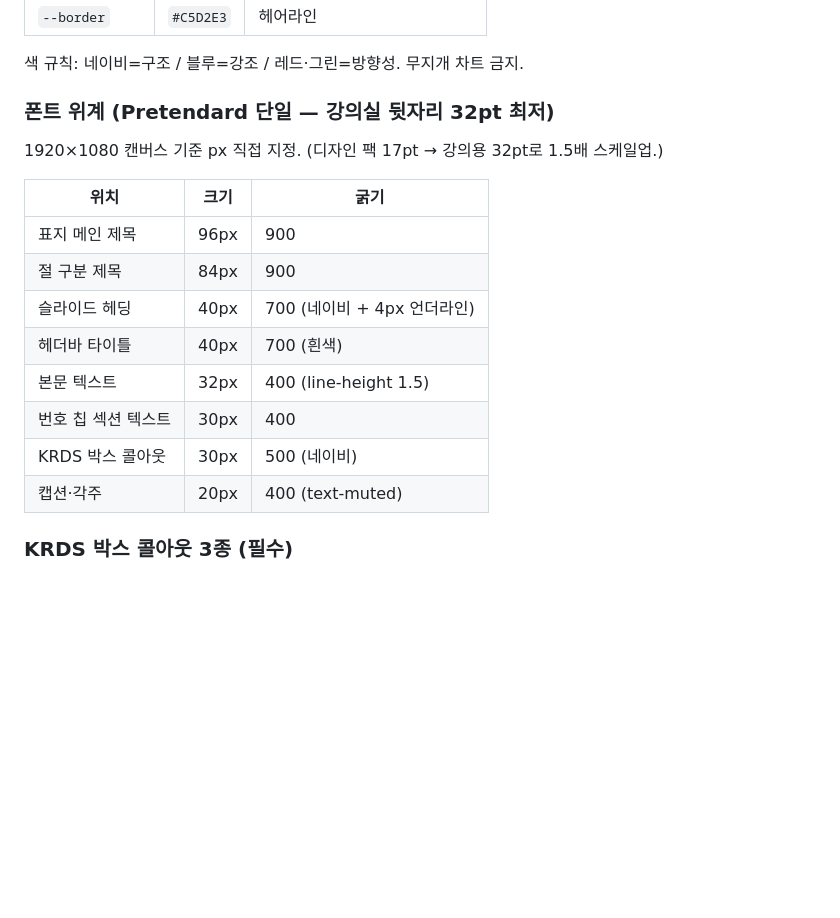
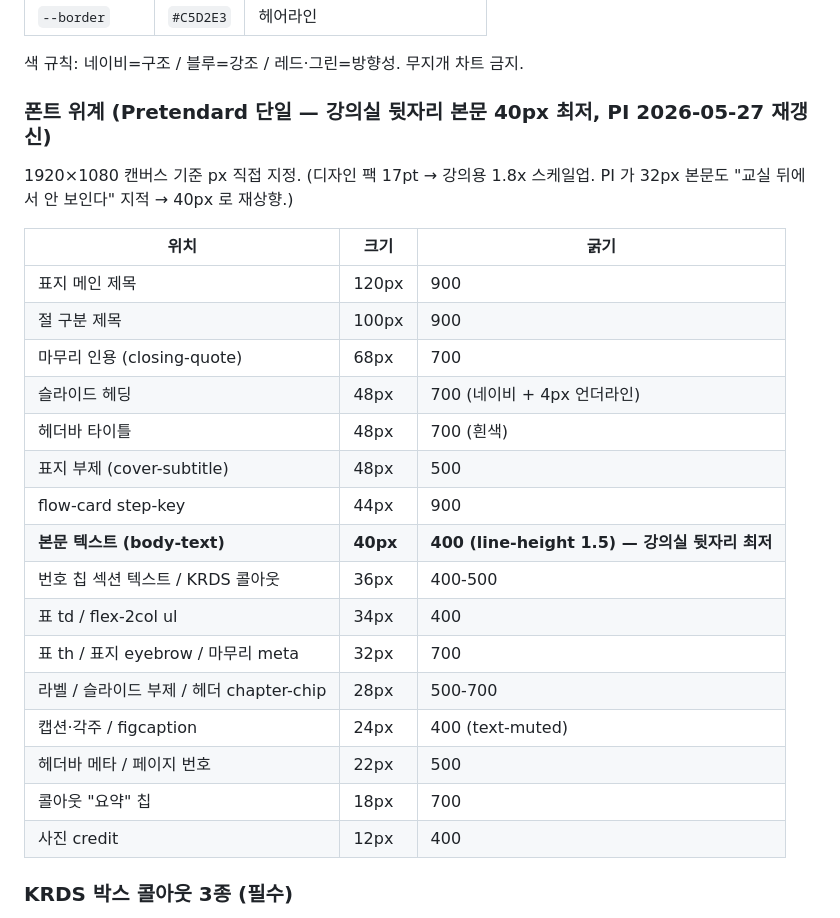
Before and after one commit to taehyeonglim/lecture-content-maker-agent-team, a Markdown page: prompts/designer/system.md, the part around the change. GitHub-like rendering; blank space fills up the shorter version.

Commit message:
폰트 전체 1.25x 상향 — 본문 40px 최저 (PI 2026-05-27 재갱신)
PI 지적: "전체적으로 폰트 크기는 조금 더 키워야해. 지금도 너무 작아.
교실 뒤에서 보면 안보이겠다."

이전 기준 (강의실 뒷자리 32pt 최저) 도 PI 가 작다고 인지 → 40px 본문
최저로 재상향. 위계 일관성 유지 위해 모든 폰트 ~1.2x scale up.

deck.html (content/ .gitignore — 별도 추적 없음):
- font-size sed 일괄 변환 (큰 값부터 순서 처리로 중복 변환 방지).
- 본문 32→40 / 헤딩 40→48 / 표지 메인 104→120 / 절제목 84→100
  / closing-quote 56→68 / flow step-key 36→44 / 콜아웃 30→36
  / table td 28→34 / 라벨 22→28 / 캡션 20→24 등.

prompts/designer/system.md, prompts/developer/system.md:
- 폰트 위계 표 전체 갱신.
- "강의실 뒷자리 본문 40px 최저" 로 정책 박음.
- PI 인용 + 32px 도 작았던 이유 (시각각 분석) 명시.

memory/deck_css_patterns.md Rule 5 신설:
- 폰트 최저 40px 정책 + 위계 + 시각각 4-5분 근거.

다음 챕터부터 처음부터 40px 본문 기준 — PI 가 다시 폰트 키우라 요청
안 받도록.

Co-Authored-By: Claude Opus 4.7 (1M context) <noreply@anthropic.com>

```diff
--- a/prompts/designer/system.md
+++ b/prompts/designer/system.md
@@ -38,19 +38,27 @@ design-diversity 카탈로그의 **한국 정책보고서 네이비** 팩을 따
 
 색 규칙: 네이비=구조 / 블루=강조 / 레드·그린=방향성. 무지개 차트 금지.
 
-### 폰트 위계 (Pretendard 단일 — 강의실 뒷자리 32pt 최저)
-1920×1080 캔버스 기준 px 직접 지정. (디자인 팩 17pt → 강의용 32pt로 1.5배 스케일업.)
+### 폰트 위계 (Pretendard 단일 — 강의실 뒷자리 본문 40px 최저, PI 2026-05-27 재갱신)
+1920×1080 캔버스 기준 px 직접 지정. (디자인 팩 17pt → 강의용 1.8x 스케일업. PI 가 32px 본문도 "교실 뒤에서 안 보인다" 지적 → 40px 로 재상향.)
 
 | 위치 | 크기 | 굵기 |
 |---|---|---|
-| 표지 메인 제목 | 96px | 900 |
-| 절 구분 제목 | 84px | 900 |
-| 슬라이드 헤딩 | 40px | 700 (네이비 + 4px 언더라인) |
-| 헤더바 타이틀 | 40px | 700 (흰색) |
-| 본문 텍스트 | 32px | 400 (line-height 1.5) |
-| 번호 칩 섹션 텍스트 | 30px | 400 |
-| KRDS 박스 콜아웃 | 30px | 500 (네이비) |
-| 캡션·각주 | 20px | 400 (text-muted) |
+| 표지 메인 제목 | 120px | 900 |
+| 절 구분 제목 | 100px | 900 |
+| 마무리 인용 (closing-quote) | 68px | 700 |
+| 슬라이드 헤딩 | 48px | 700 (네이비 + 4px 언더라인) |
+| 헤더바 타이틀 | 48px | 700 (흰색) |
+| 표지 부제 (cover-subtitle) | 48px | 500 |
+| flow-card step-key | 44px | 900 |
+| **본문 텍스트 (body-text)** | **40px** | **400 (line-height 1.5) — 강의실 뒷자리 최저** |
+| 번호 칩 섹션 텍스트 / KRDS 콜아웃 | 36px | 400-500 |
+| 표 td / flex-2col ul | 34px | 400 |
+| 표 th / 표지 eyebrow / 마무리 meta | 32px | 700 |
+| 라벨 / 슬라이드 부제 / 헤더 chapter-chip | 28px | 500-700 |
+| 캡션·각주 / figcaption | 24px | 400 (text-muted) |
+| 헤더바 메타 / 페이지 번호 | 22px | 500 |
+| 콜아웃 "요약" 칩 | 18px | 700 |
+| 사진 credit | 12px | 400 |
 
 ### KRDS 박스 콜아웃 3종 (필수)
 - `.callout--info` — 정보 보충. `#E8F1FB` 채움 + 좌측 5px `#1B66C9` 보더.
```
Also changed, not shown: prompts/developer/system.md (+6 -4 lines).
